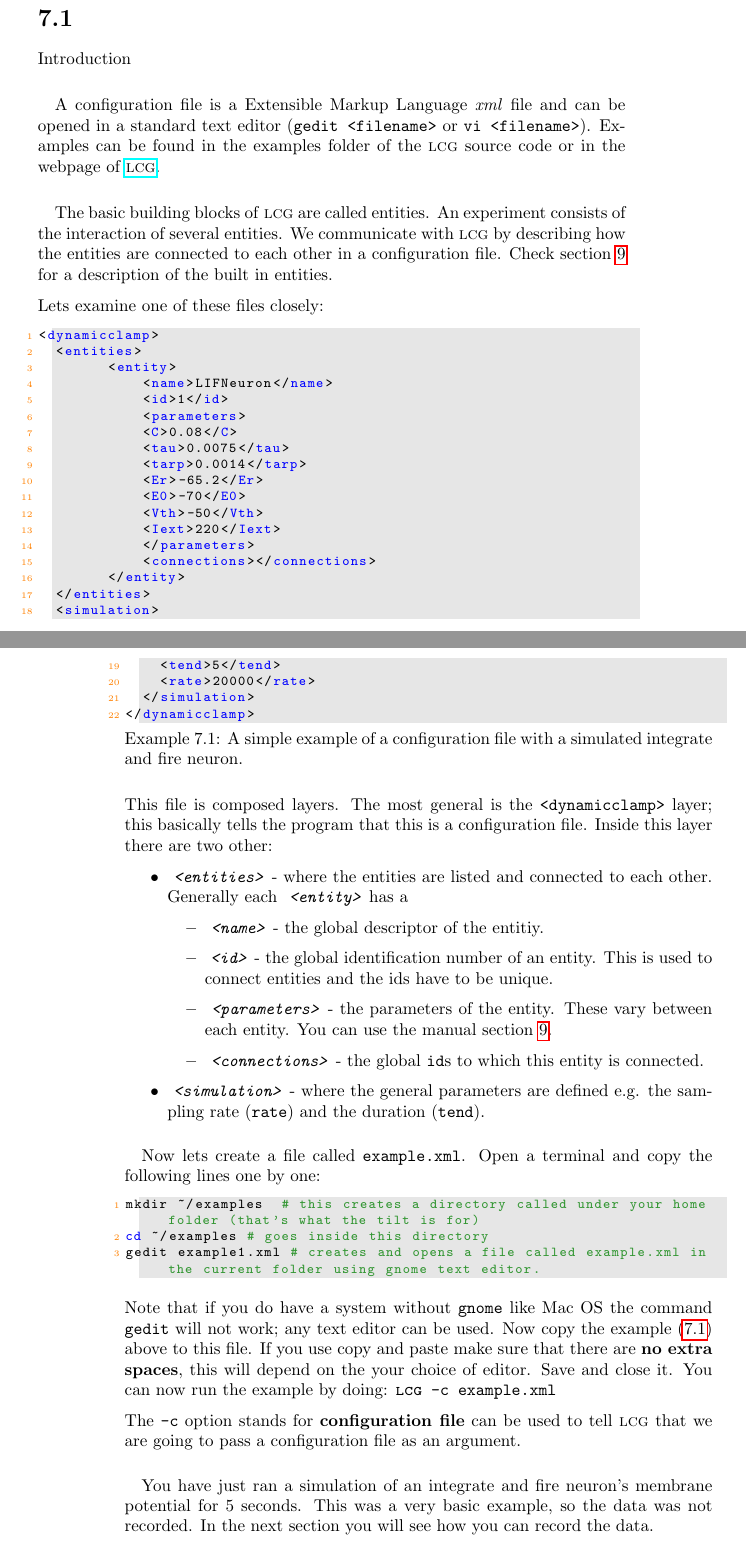
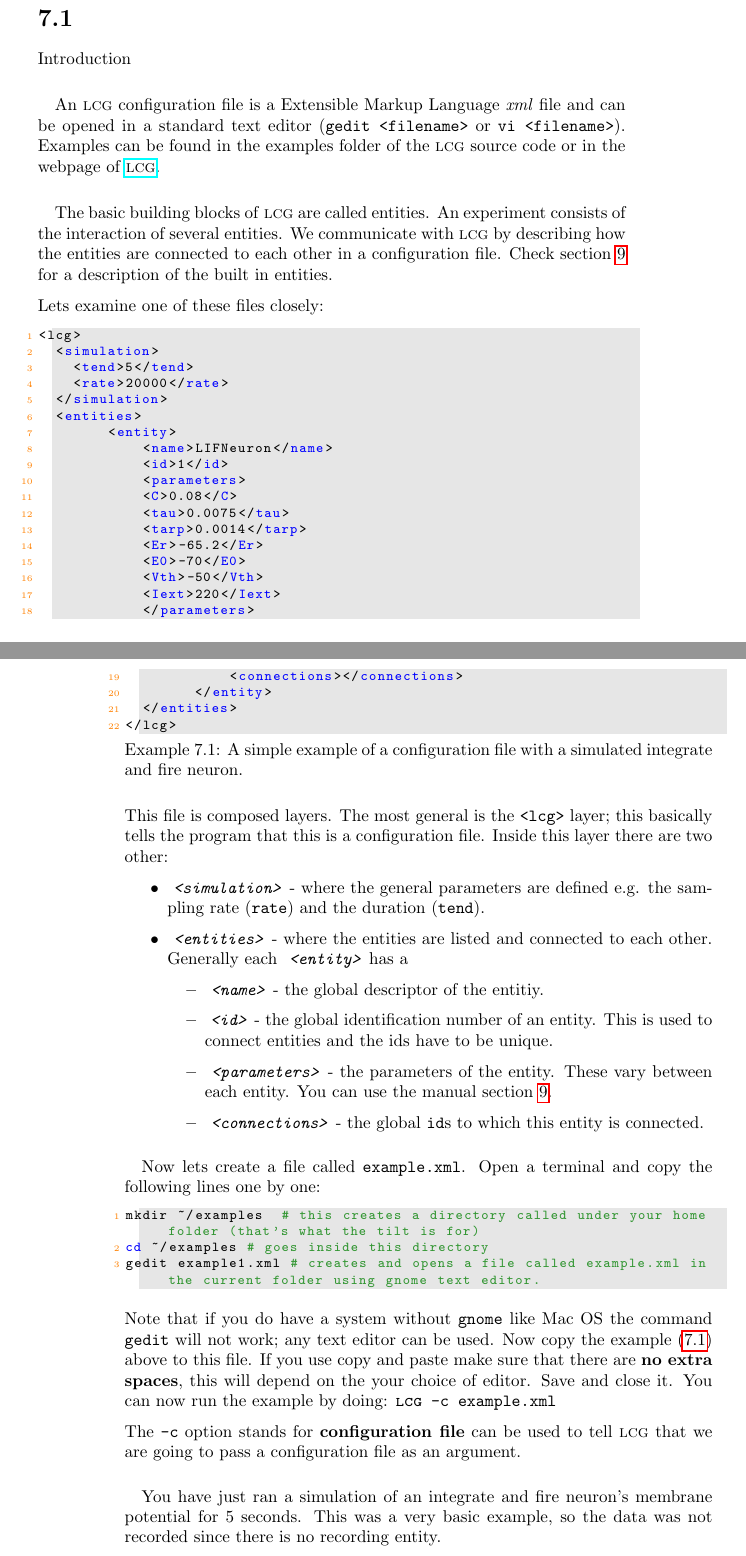
Before and after one commit to danielelinaro/LCG, a LaTeX book (manual.tex, which reads chapters/configuration_files.tex): two parts of pages 35 and 36 of 59, joined at a grey line, cut so that both start at the same text. Compiled offline with pdfLaTeX.

Commit message:
Configuration files updated.

```diff
--- a/chapters/configuration_files.tex
+++ b/chapters/configuration_files.tex
@@ -3,7 +3,7 @@ used by \progname.
 
 \section{}Introduction
 \paragraph{}
-A configuration file is a Extensible Markup Language \emph{xml} file and can be opened in a standard text editor (\texttt{gedit <filename>} or \texttt{vi <filename>}). Examples can be found in the examples folder of the \progname\ source code or in the webpage of \href{http://www.tnb.ua.ac.be}{\progname}.
+An \progname configuration file is a Extensible Markup Language \emph{xml} file and can be opened in a standard text editor (\texttt{gedit <filename>} or \texttt{vi <filename>}). Examples can be found in the examples folder of the \progname\ source code or in the webpage of \href{http://www.tnb.ua.ac.be}{\progname}.
 
 \paragraph{}
 The basic building blocks of \progname\ are called entities. An experiment consists of the interaction of several entities. We communicate with \progname\ by describing how the entities are connected to each other in a configuration file. Check section \ref{chap:entities} for a description of the built in entities.
@@ -12,7 +12,11 @@ Lets examine one of these files closely:
 
 \renewcommand{\lstlistingname}{Example}
 \begin{lstlisting}[caption={A simple example of a configuration file with a simulated integrate and fire neuron.},label={gettingStarted:example0},language=XML,morekeywords={dynamic clamp,entities,entity,name,id,C,tau,tarp,Er,E0,Vth,Iext,parameters,connections,simulation,tend,rate}]
-<dynamicclamp>
+<lcg>
+  <simulation>
+  	<tend>5</tend>
+   	<rate>20000</rate>
+  </simulation>
   <entities>
     	<entity>
       		<name>LIFNeuron</name>
@@ -29,16 +33,15 @@ Lets examine one of these files closely:
       		<connections></connections>
     	</entity>
   </entities>
-  <simulation>
-  	<tend>5</tend>
-   	<rate>20000</rate>
-  </simulation>
-</dynamicclamp>
+</lcg>
 
 \end{lstlisting}
 
-This file is composed layers. The most general is the \texttt{<dynamicclamp>} layer; this basically tells the program that this is a configuration file. Inside this layer there are two other:
+This file is composed layers. The most general is the \texttt{<lcg>} layer; this basically tells the program that this is a configuration file. Inside this layer there are two other:
 \begin{itemize}
+\item
+\emph{ \texttt{<simulation>}} - where the general parameters are defined e.g. the sampling rate (\texttt{rate}) and the duration (\texttt{tend}).
+
 \item
 \emph{ \texttt{<entities>}}  - where the entities are listed and connected to each other. Generally each \emph{ \texttt{<entity>}} has a
 	\begin{itemize}
@@ -47,10 +50,9 @@ This file is composed layers. The most general is the \texttt{<dynamicclamp>} la
 	\item \emph{ \texttt{<parameters>}} - the parameters of the entity. These vary between each entity. You can use the manual section \ref{chap:entities}.
 	\item \emph{ \texttt{<connections>}} - the global \texttt{id}s to which this entity is connected.
 	\end{itemize}
-\item
-\emph{ \texttt{<simulation>}} - where the general parameters are defined e.g. the sampling rate (\texttt{rate}) and the duration (\texttt{tend}).
 \end{itemize}
 
+% This should be rephased/removed
 \paragraph{}
 Now lets create a file called \texttt{example.xml}. Open a terminal and copy the following lines one by one:
 
@@ -64,4 +66,4 @@ Note that if you do have a system without \texttt{gnome} like Mac OS the command
 
 The \texttt{-c} option stands for \textbf{configuration file} can be used to tell \progname\ that we are going to pass a configuration file as an argument.
 
-\paragraph{} You have just ran a simulation of an integrate and fire neuron's membrane potential for 5 seconds. This was a very basic example, so the data was not recorded. In the next section you will see how you can record the data.
+\paragraph{} You have just ran a simulation of an integrate and fire neuron's membrane potential for 5 seconds. This was a very basic example, so the data was not recorded since there is no recording entity.
```
